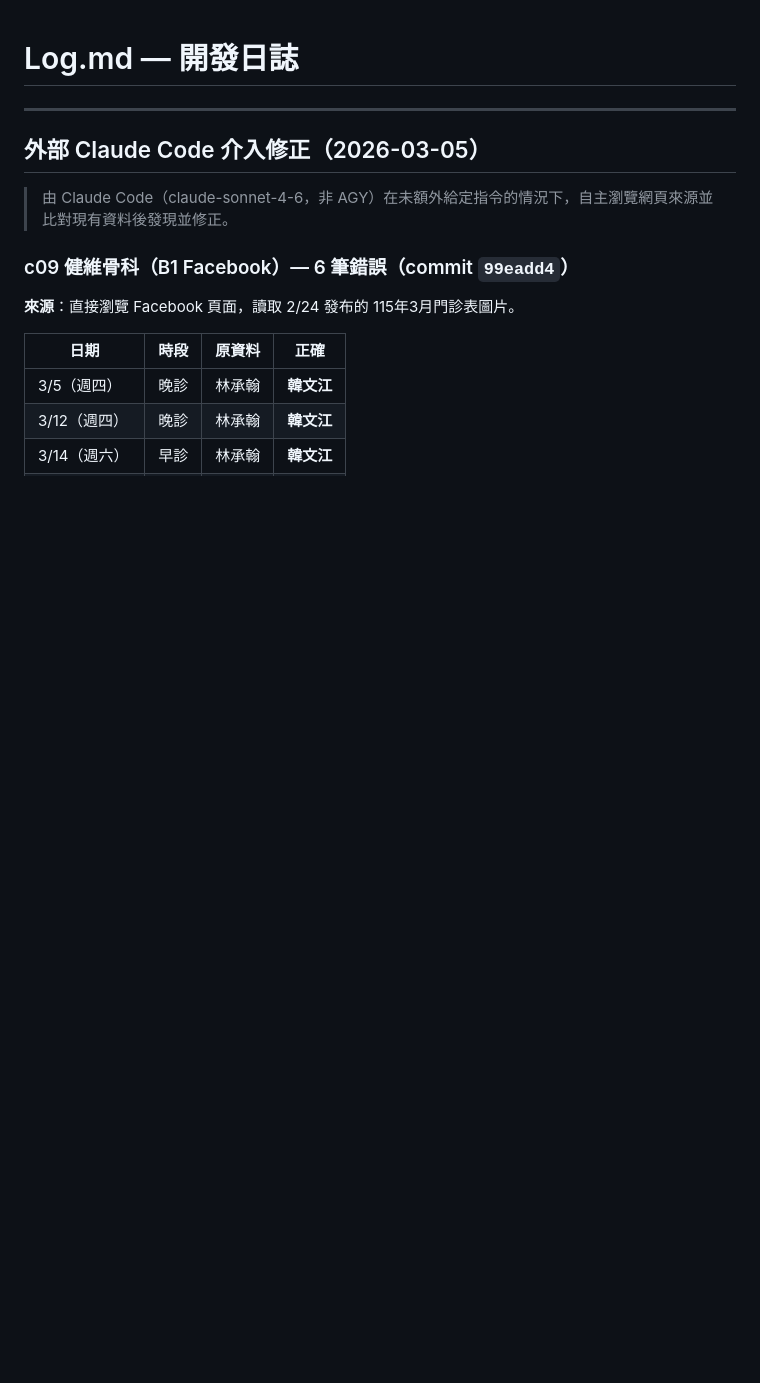
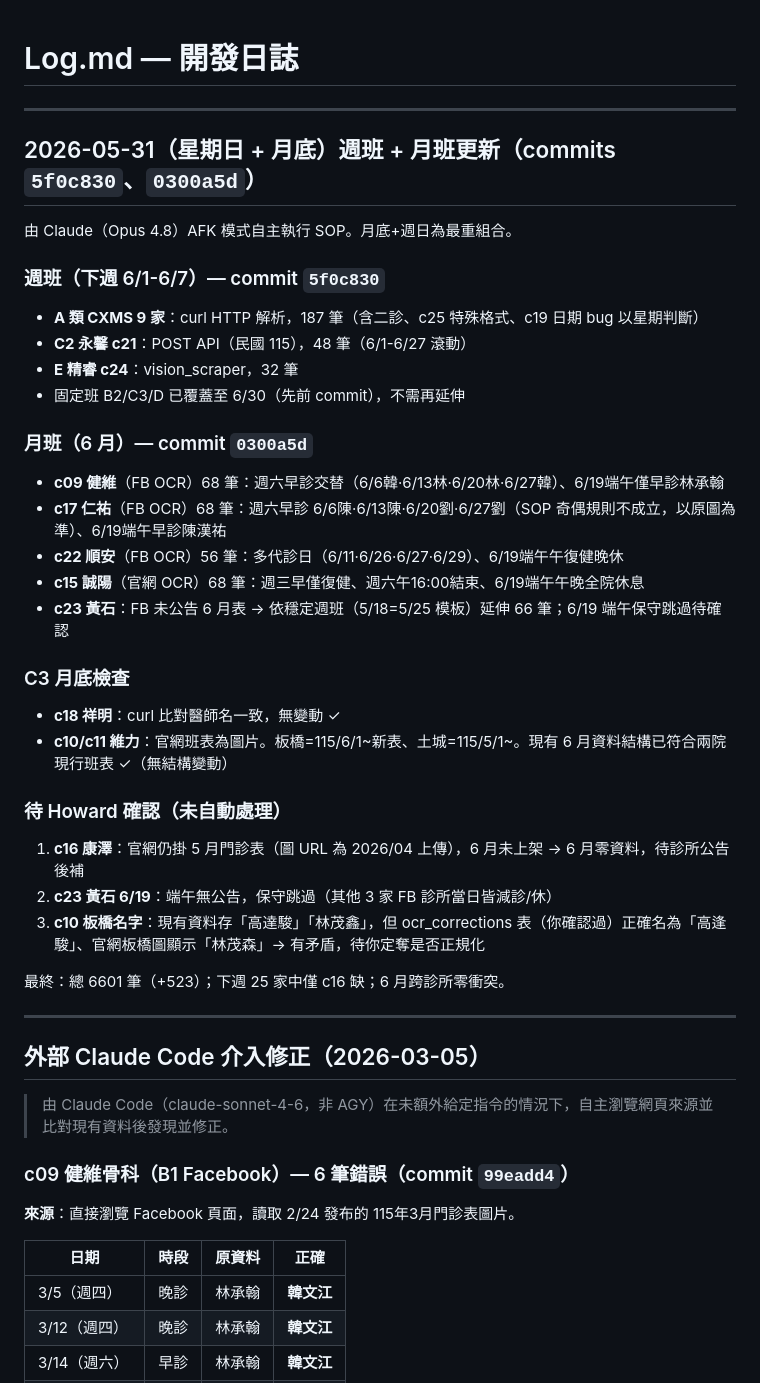
Before and after one commit to stompsid-lgtm/Schedule_Repo_v0, a Markdown page: Log.md, the part around the change. GitHub-like rendering; blank space fills up the shorter version.

Commit message:
docs: 記錄 2026-05-31 週班+月班更新與待確認事項

```diff
--- a/Log.md
+++ b/Log.md
@@ -1,4 +1,34 @@
 # Log.md — 開發日誌
+
+---
+
+## 2026-05-31（星期日 + 月底）週班 + 月班更新（commits `5f0c830`、`0300a5d`）
+
+由 Claude（Opus 4.8）AFK 模式自主執行 SOP。月底+週日為最重組合。
+
+### 週班（下週 6/1-6/7）— commit `5f0c830`
+- **A 類 CXMS 9 家**：curl HTTP 解析，187 筆（含二診、c25 特殊格式、c19 日期 bug 以星期判斷）
+- **C2 永馨 c21**：POST API（民國 115），48 筆（6/1-6/27 滾動）
+- **E 精睿 c24**：vision_scraper，32 筆
+- 固定班 B2/C3/D 已覆蓋至 6/30（先前 commit），不需再延伸
+
+### 月班（6 月）— commit `0300a5d`
+- **c09 健維**（FB OCR）68 筆：週六早診交替（6/6韓·6/13林·6/20林·6/27韓）、6/19端午僅早診林承翰
+- **c17 仁祐**（FB OCR）68 筆：週六早診 6/6陳·6/13陳·6/20劉·6/27劉（SOP 奇偶規則不成立，以原圖為準）、6/19端午早診陳漢祐
+- **c22 順安**（FB OCR）56 筆：多代診日（6/11·6/26·6/27·6/29）、6/19端午午復健晚休
+- **c15 誠陽**（官網 OCR）68 筆：週三早僅復健、週六午16:00結束、6/19端午午晚全院休息
+- **c23 黃石**：FB 未公告 6 月表 → 依穩定週班（5/18=5/25 模板）延伸 66 筆；6/19 端午保守跳過待確認
+
+### C3 月底檢查
+- **c18 祥明**：curl 比對醫師名一致，無變動 ✓
+- **c10/c11 維力**：官網班表為圖片。板橋=115/6/1~新表、土城=115/5/1~。現有 6 月資料結構已符合兩院現行班表 ✓（無結構變動）
+
+### 待 Howard 確認（未自動處理）
+1. **c16 康澤**：官網仍掛 5 月門診表（圖 URL 為 2026/04 上傳），6 月未上架 → 6 月零資料，待診所公告後補
+2. **c23 黃石 6/19**：端午無公告，保守跳過（其他 3 家 FB 診所當日皆減診/休）
+3. **c10 板橋名字**：現有資料存「高達駿」「林茂鑫」，但 ocr_corrections 表（你確認過）正確名為「高逢駿」、官網板橋圖顯示「林茂森」→ 有矛盾，待你定奪是否正規化
+
+最終：總 6601 筆（+523）；下週 25 家中僅 c16 缺；6 月跨診所零衝突。
 
 ---
 
```
